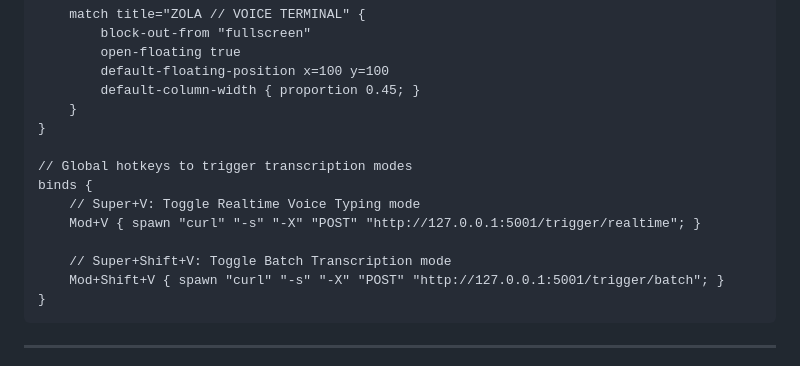
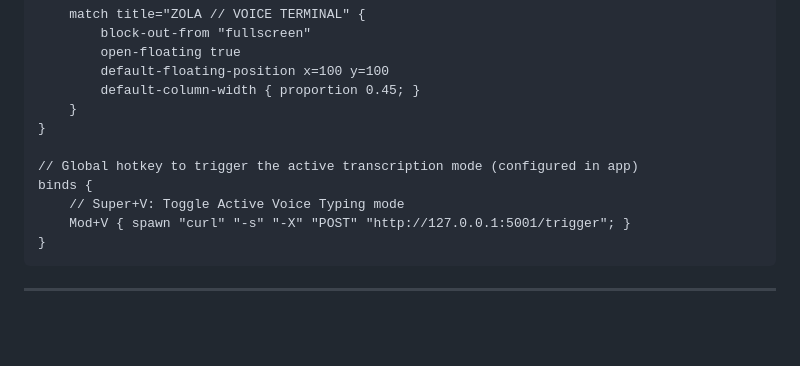
Before and after one commit to MSpider3/ZOLA-Voice-typing-for-Linux, a Markdown page: README.md, the part around the change. Drawn GitHub-style; blank space fills up the shorter version.

Commit message:
docs: update trigger endpoint integration examples in README and DEPLOYMENT

````diff
--- a/README.md
+++ b/README.md
@@ -122,13 +122,10 @@ window-rule {
     }
 }
 
-// Global hotkeys to trigger transcription modes
+// Global hotkey to trigger the active transcription mode (configured in app)
 binds {
-    // Super+V: Toggle Realtime Voice Typing mode
-    Mod+V { spawn "curl" "-s" "-X" "POST" "http://127.0.0.1:5001/trigger/realtime"; }
-
-    // Super+Shift+V: Toggle Batch Transcription mode
-    Mod+Shift+V { spawn "curl" "-s" "-X" "POST" "http://127.0.0.1:5001/trigger/batch"; }
+    // Super+V: Toggle Active Voice Typing mode
+    Mod+V { spawn "curl" "-s" "-X" "POST" "http://127.0.0.1:5001/trigger"; }
 }
 ```
 
````
Also changed, not shown: DEPLOYMENT.md (+4 -7 lines).
